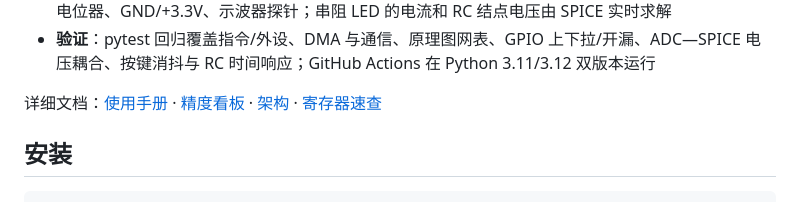
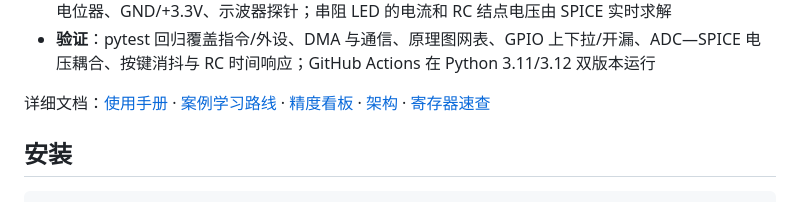
Before and after one commit to hejinlin0824/zetsim, a Markdown page: README.md, the part around the change. Drawn GitHub-style.

Commit message:
Link the guided learning path from README

```diff
--- a/README.md
+++ b/README.md
@@ -18,7 +18,7 @@ zetsim serve                                    # 打开浏览器仪表盘
  按键、电位器、GND/+3.3V、示波器探针；串阻 LED 的电流和 RC 结点电压由 SPICE 实时求解
 - **验证**：pytest 回归覆盖指令/外设、DMA 与通信、原理图网表、GPIO 上下拉/开漏、ADC—SPICE 电压耦合、按键消抖与 RC 时间响应；GitHub Actions 在 Python 3.11/3.12 双版本运行
 
-详细文档：[使用手册](使用手册.md) · [精度看板](docs/accuracy.md) · [架构](ARCHITECTURE.md) · [寄存器速查](docs/registers.md)
+详细文档：[使用手册](使用手册.md) · [案例学习路线](docs/learning-path.md) · [精度看板](docs/accuracy.md) · [架构](ARCHITECTURE.md) · [寄存器速查](docs/registers.md)
 
 ## 安装
 
```
